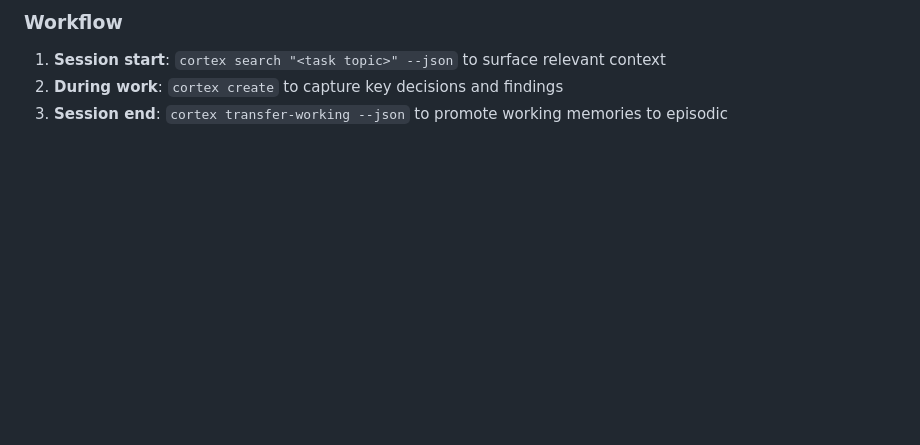
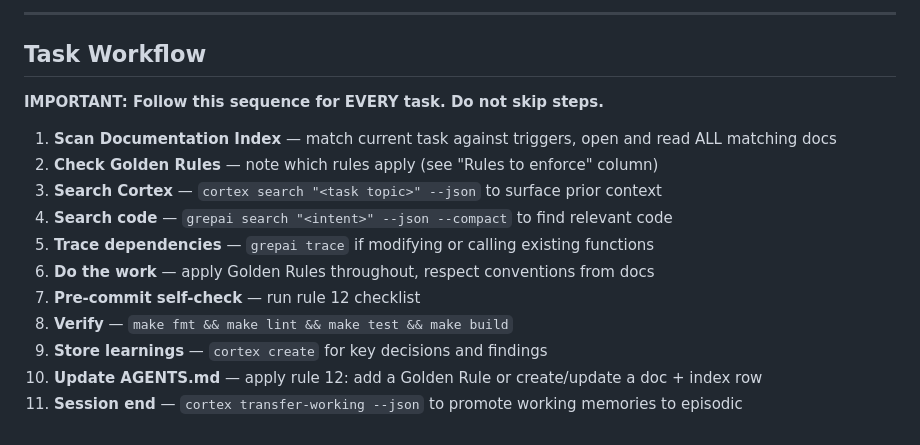
Before and after one commit to fmatsos/cortex, a Markdown page: AGENTS.md, the part around one of its changes. Rendered like a GitHub page; blank space fills up the shorter version.

```diff
--- a/AGENTS.md
+++ b/AGENTS.md
@@ -155,7 +196,18 @@ Always use the JSON output flag for machine-readable results.
 
-### Workflow
+---
 
-1. **Session start**: `cortex search "<task topic>" --json` to surface relevant context
-2. **During work**: `cortex create` to capture key decisions and findings
-3. **Session end**: `cortex transfer-working --json` to promote working memories to episodic
-<!-- cortex-rules-end -->
+## Task Workflow
+
+**IMPORTANT: Follow this sequence for EVERY task. Do not skip steps.**
+
+1. **Scan Documentation Index** — match current task against triggers, open and read ALL matching docs
+2. **Check Golden Rules** — note which rules apply (see "Rules to enforce" column)
+3. **Search Cortex** — `cortex search "<task topic>" --json` to surface prior context
+4. **Search code** — `grepai search "<intent>" --json --compact` to find relevant code
+5. **Trace dependencies** — `grepai trace` if modifying or calling existing functions
+6. **Do the work** — apply Golden Rules throughout, respect conventions from docs
+7. **Pre-commit self-check** — run rule 12 checklist
+8. **Verify** — `make fmt && make lint && make test && make build`
+9. **Store learnings** — `cortex create` for key decisions and findings
+10. **Update AGENTS.md** — apply rule 12: add a Golden Rule or create/update a doc + index row
+11. **Session end** — `cortex transfer-working --json` to promote working memories to episodic
```
Also changed, not shown: other parts of AGENTS.md (+71 -30 lines), docs/contributing/knowledge-capture.md (added, +185 -0 lines).
